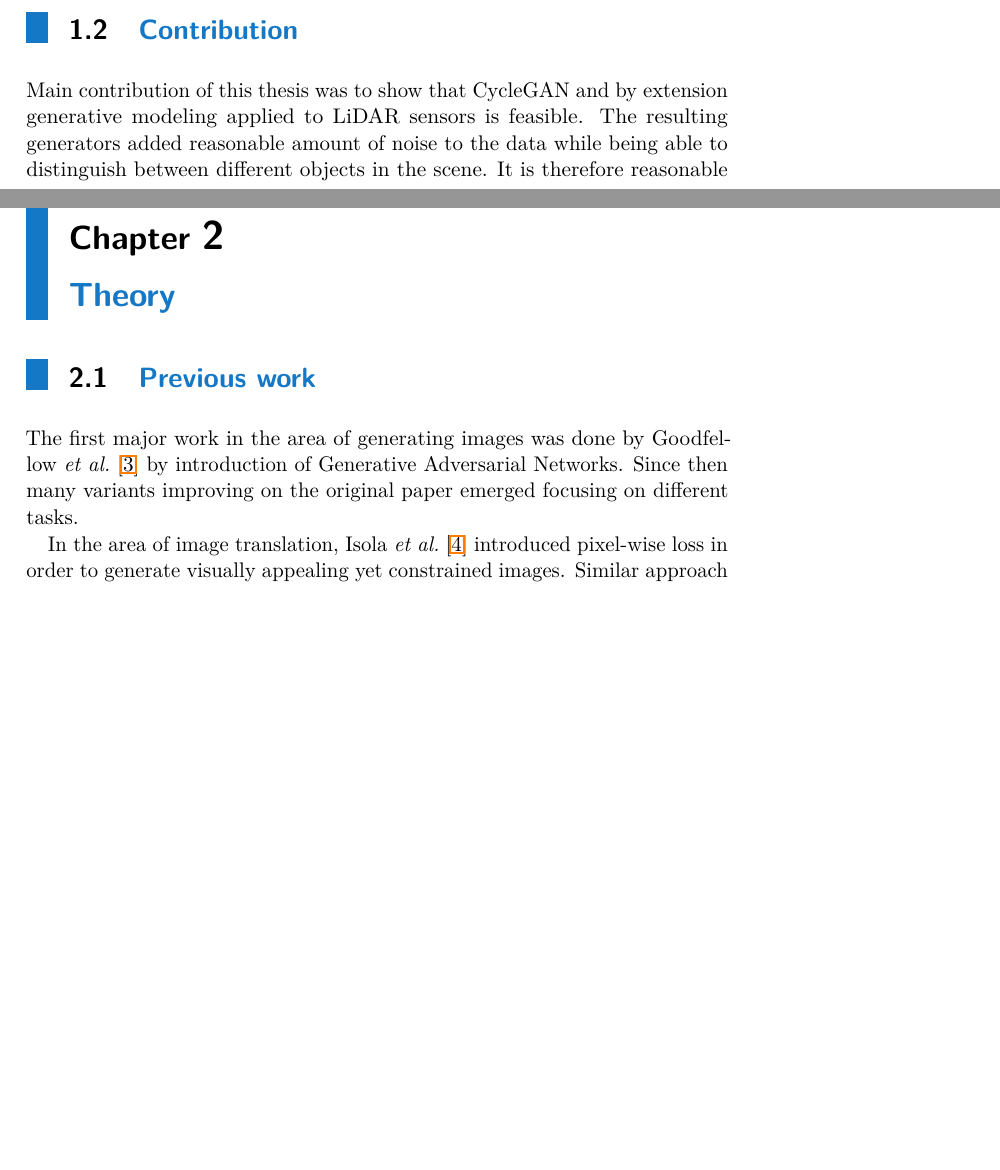
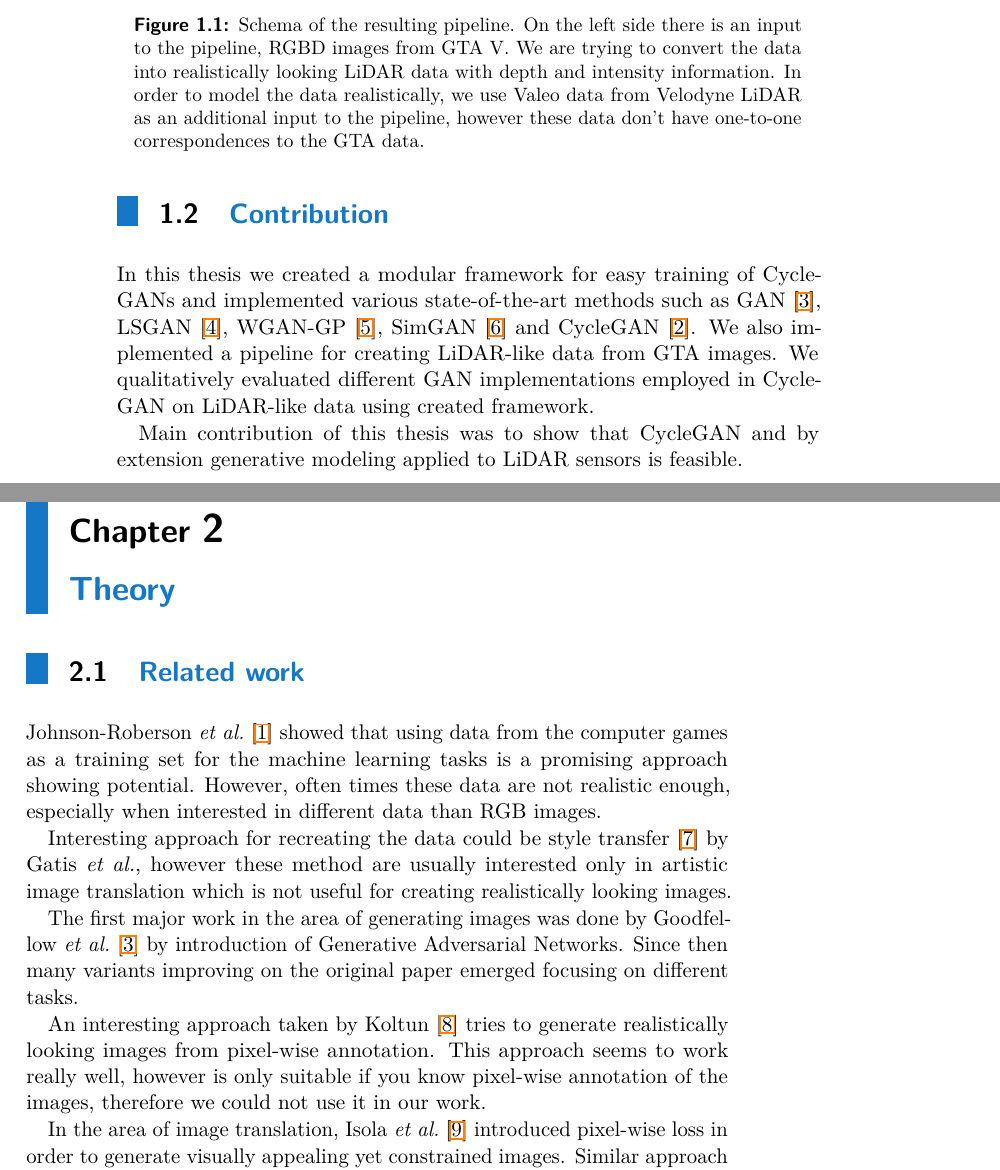
Before and after one commit to racinmat/anime-style-transfer, a LaTeX thesis (thesis/jasek.tex, which reads thesis/text/introduction.tex, thesis/text/theory.tex): two parts of pages 9 and 11 of 55 before the commit and two parts of pages 10 and 13 of 57 after it, joined at a grey line, cut at the place of the change, the shorter picture padded with empty space. Compiled offline with pdfLaTeX.

Commit message:
Todays changes

```diff
--- a/thesis/text/introduction.tex
+++ b/thesis/text/introduction.tex
@@ -11,3 +13,4 @@ Our goal in this thesis is to find such a mapping between the in-game data and t
 \begin{figure}
 \centering
 \includegraphics[keepaspectratio, width=0.98\textwidth]{img/algorithm.pdf}
+\caption[Schema of the resulting pipeline]{Schema of the resulting pipeline. On the left side there is an input to the pipeline, RGBD images from GTA V. We are trying to convert the data into realistically looking LiDAR data with depth and intensity information. In order to model the data realistically, we use Valeo data from Velodyne LiDAR as an additional input to the pipeline, however these data don't have one-to-one correspondences to the GTA data.}
@@ -16,7 +18,9 @@ Our goal in this thesis is to find such a mapping between the in-game data and t
 \end{figure}
 
 \section{Contribution}
-Main contribution of this thesis was to show that CycleGAN and by extension generative modeling applied to LiDAR sensors is feasible. The resulting generators added reasonable amount of noise to the data while being able to distinguish between different objects in the scene. It is therefore reasonable to assume that the generators are able to learn different amount of noise induced by different surfaces in the real world.
+In this thesis we created a modular framework for easy training of CycleGANs and implemented various state-of-the-art methods such as GAN~\cite{origgan}, LSGAN~\cite{lsgan}, WGAN-GP~\cite{wgan-gp}, SimGAN~\cite{historypool} and CycleGAN~\cite{cyclegan}. We also implemented a pipeline for creating LiDAR-like data from GTA images. We qualitatively evaluated different GAN implementations employed in CycleGAN on LiDAR-like data using created framework.
+
+Main contribution of this thesis was to show that CycleGAN and by extension generative modeling applied to LiDAR sensors is feasible.
 
 \section{Thesis structure}
 In this first chapter, we set up motivation and reasoning for this work and also briefly summarize contribution of this thesis. The next chapter is an overview of related theoretical work. The first section of said chapter briefly summarizes recent work in the field, while the next section explores more deeply neural networks used in this thesis. The last section of this chapter describes operation of LiDAR which we are trying to simulate in chapter \ref{experiments}.
--- a/thesis/text/theory.tex
+++ b/thesis/text/theory.tex
@@ -1,8 +1,14 @@
 \chapter{Theory}
 
-\section{Previous work}
+\section{Related work}
+
+Johnson-Roberson~{\em et al.}~\cite{matrix} showed that using data from the computer games as a training set for the machine learning tasks is a promising approach showing potential. However, often times these data are not realistic enough, especially when interested in different data than RGB images.
+
+Interesting approach for recreating the data could be style transfer~\cite{artstyle} by Gatis~{\em et al.}, however these method are usually interested only in artistic image translation which is not useful for creating realistically looking images.
 
 The first major work in the area of generating images was done by Goodfellow~{\em et al.}~\cite{origgan} by introduction of Generative Adversarial Networks. Since then many variants improving on the original paper emerged focusing on different tasks.
+
+An interesting approach taken by Koltun~\cite{koltun} tries to generate realistically looking images from pixel-wise annotation. This approach seems to work really well, however is only suitable if you know pixel-wise annotation of the images, therefore we could not use it in our work.
 
 In the area of image translation, Isola~{\em et al.}~\cite{pix2pix} introduced pixel-wise loss in order to generate visually appealing yet constrained images. Similar approach was taken by Shrivastava~{\em et al.}~\cite{historypool}, with their SimGAN which introduced self-regularization loss to constrain generation process within the desired direction and were able to solve the generative task within semi-supervised settings.
 
```
Also changed, not shown: thesis/jasek.bib (+9 -0 lines), thesis/text/conclusion.tex (+1 -1 lines), thesis/img/algorithm.pdf, thesis/text/introduction.tex (5 more changed lines).
